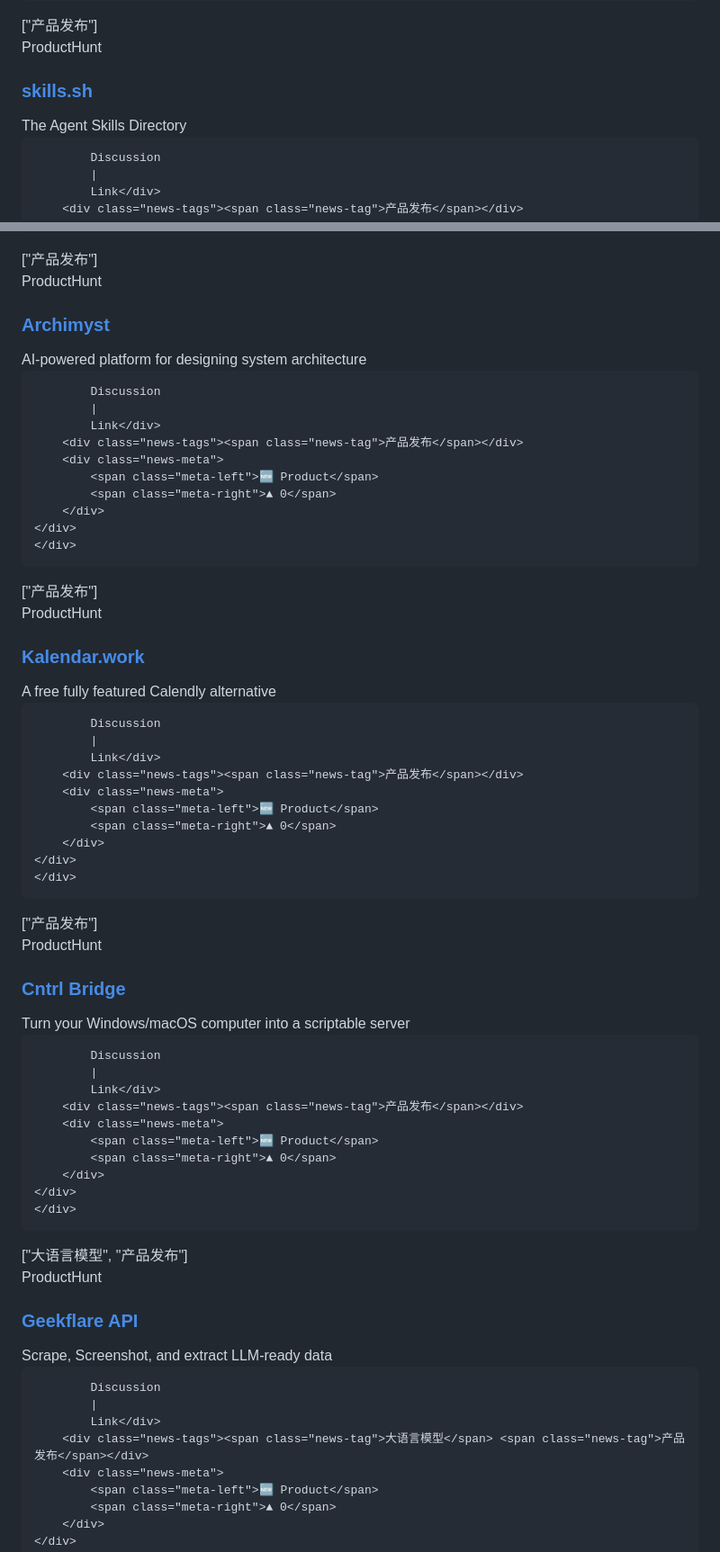
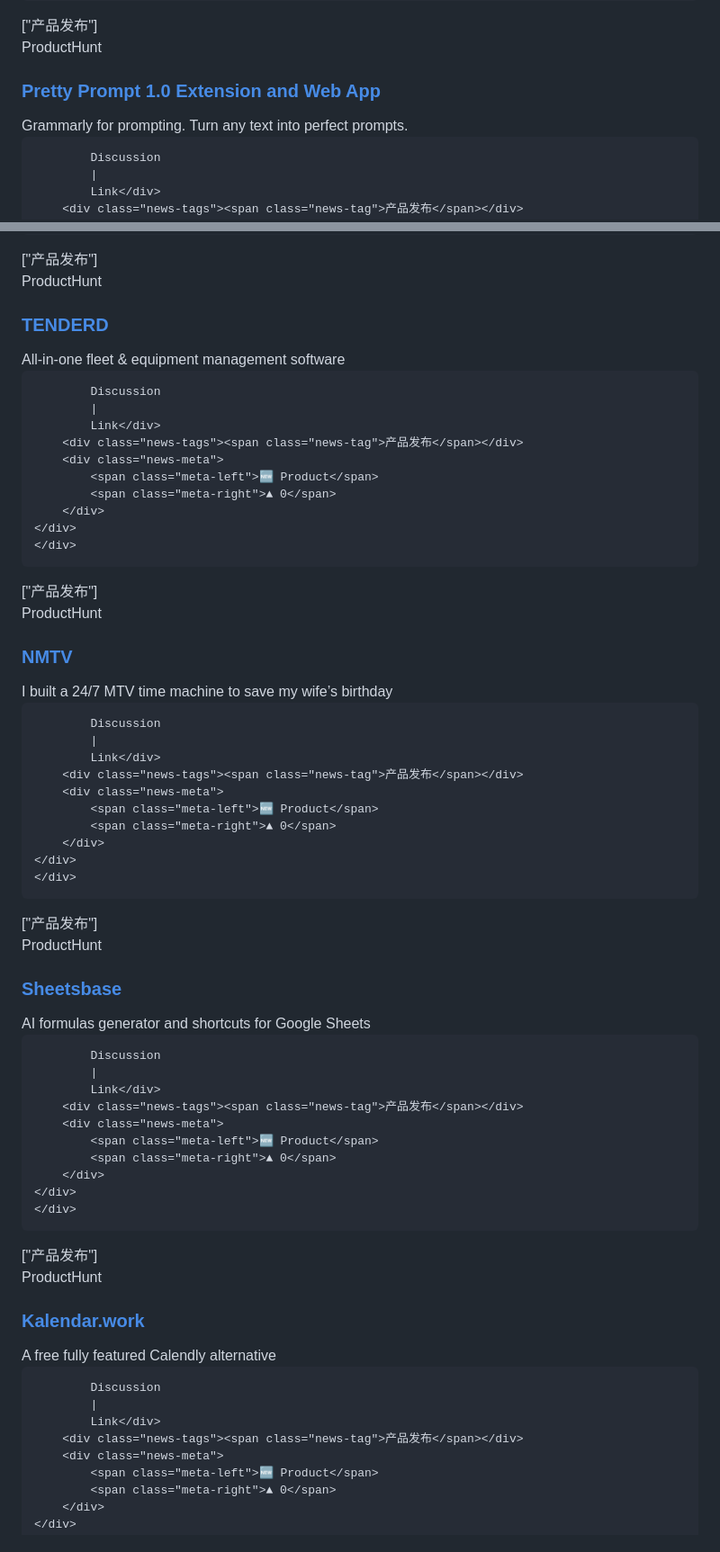
Before and after one commit to zq52xy/AI-CG-NEWS-UPDATE, a Markdown page: daily_news/2026-01-31.md, 2 parts joined by grey strips. Shown at 90% size. GitHub-like rendering.

```diff
--- a/daily_news/2026-01-31.md
+++ b/daily_news/2026-01-31.md
@@ -645,10 +645,10 @@
             <span class="news-source-tag">ProductHunt</span>
             <span class="news-date"></span>
         </div>
-        <a href="https://www.producthunt.com/products/vercel" target="_blank" class="news-title-link">
-            <h3 class="news-title">skills.sh</h3>
-        </a>
-        <div class="news-summary">The Agent Skills Directory
+        <a href="https://www.producthunt.com/products/pretty-prompt" target="_blank" class="news-title-link">
+            <h3 class="news-title">Pretty Prompt 1.0 Extension and Web App</h3>
+        </a>
+        <div class="news-summary">Grammarly for prompting. Turn any text into perfect prompts.
 
 
             Discussion
@@ -770,10 +770,10 @@
             <span class="news-source-tag">ProductHunt</span>
             <span class="news-date"></span>
         </div>
-        <a href="https://www.producthunt.com/products/archimyst" target="_blank" class="news-title-link">
-            <h3 class="news-title">Archimyst</h3>
-        </a>
-        <div class="news-summary">AI-powered platform for designing system architecture
+        <a href="https://www.producthunt.com/products/tenderd" target="_blank" class="news-title-link">
+            <h3 class="news-title">TENDERD</h3>
+        </a>
+        <div class="news-summary">All-in-one fleet & equipment management software
 
 
             Discussion
@@ -795,10 +795,10 @@
             <span class="news-source-tag">ProductHunt</span>
             <span class="news-date"></span>
         </div>
-        <a href="https://www.producthunt.com/products/kalendar-work-the-calendly-replacement" target="_blank" class="news-title-link">
-            <h3 class="news-title">Kalendar.work</h3>
-        </a>
-        <div class="news-summary">A free fully featured Calendly alternative
+        <a href="https://www.producthunt.com/products/nmtv" target="_blank" class="news-title-link">
+            <h3 class="news-title">NMTV</h3>
+        </a>
+        <div class="news-summary">I built a 24/7 MTV time machine to save my wife’s birthday
 
 
             Discussion
@@ -820,10 +820,10 @@
             <span class="news-source-tag">ProductHunt</span>
             <span class="news-date"></span>
         </div>
-        <a href="https://www.producthunt.com/products/cntrl-bridge" target="_blank" class="news-title-link">
-            <h3 class="news-title">Cntrl Bridge</h3>
-        </a>
-        <div class="news-summary">Turn your Windows/macOS computer into a scriptable server
+        <a href="https://www.producthunt.com/products/sheetsbase-stop-googling-formulas" target="_blank" class="news-title-link">
+            <h3 class="news-title">Sheetsbase</h3>
+        </a>
+        <div class="news-summary">AI formulas generator and shortcuts for Google Sheets
 
 
             Discussion
@@ -839,22 +839,22 @@
 
 
 <div class="news-card">
-    <div class="news-tags-data" style="display:none">["大语言模型", "产品发布"]</div>
+    <div class="news-tags-data" style="display:none">["产品发布"]</div>
     <div class="news-card-content">
         <div class="news-card-header">
             <span class="news-source-tag">ProductHunt</span>
             <span class="news-date"></span>
         </div>
-        <a href="https://www.producthunt.com/products/geekflare-api" target="_blank" class="news-title-link">
-            <h3 class="news-title">Geekflare API</h3>
-        </a>
-        <div class="news-summary">Scrape, Screenshot, and extract LLM-ready data
+        <a href="https://www.producthunt.com/products/kalendar-work-the-calendly-replacement" target="_blank" class="news-title-link">
+            <h3 class="news-title">Kalendar.work</h3>
+        </a>
+        <div class="news-summary">A free fully featured Calendly alternative
 
 
             Discussion
             |
             Link</div>
-        <div class="news-tags"><span class="news-tag">大语言模型</span> <span class="news-tag">产品发布</span></div>
+        <div class="news-tags"><span class="news-tag">产品发布</span></div>
         <div class="news-meta">
             <span class="meta-left">🆕 Product</span>
             <span class="meta-right">▲ 0</span>
```
Also changed, not shown: other parts of daily_news/2026-01-31.md (+83 -83 lines).
